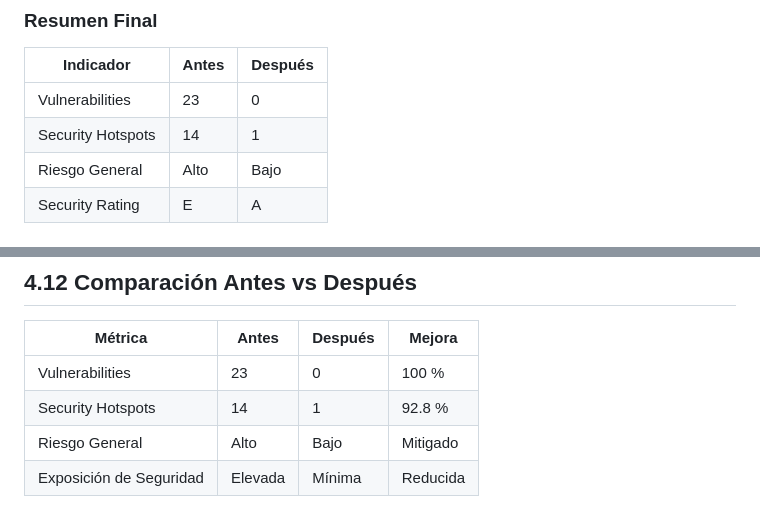
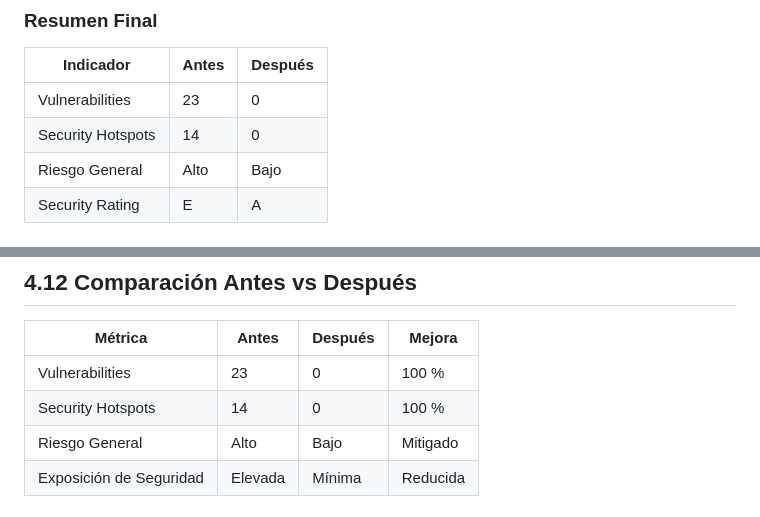
Before and after one commit to 71405245/FIN_DE_CURSO, a Markdown page: docs/analisis_OWASP.md, 2 parts joined by grey strips. Drawn GitHub-style.

Commit message:
Mejora del security hotspot en OWASP

```diff
--- a/docs/analisis_OWASP.md
+++ b/docs/analisis_OWASP.md
@@ -209,7 +209,7 @@ Tras implementar las acciones correctivas se ejecutó una nueva evaluación de s
 | Indicador | Antes | Después |
 |------------|---------|---------|
 | Vulnerabilities | 23 | 0 |
-| Security Hotspots | 14 | 1 |
+| Security Hotspots | 14 | 0 |
 | Riesgo General | Alto | Bajo |
 | Security Rating | E | A |
 
@@ -227,7 +227,7 @@ Tras implementar las acciones correctivas se ejecutó una nueva evaluación de s
 | Métrica | Antes | Después | Mejora |
 |----------|----------|----------|----------|
 | Vulnerabilities | 23 | 0 | 100 % |
-| Security Hotspots | 14 | 1 | 92.8 % |
+| Security Hotspots | 14 | 0 | 100 % |
 | Riesgo General | Alto | Bajo | Mitigado |
 | Exposición de Seguridad | Elevada | Mínima | Reducida |
 
```
